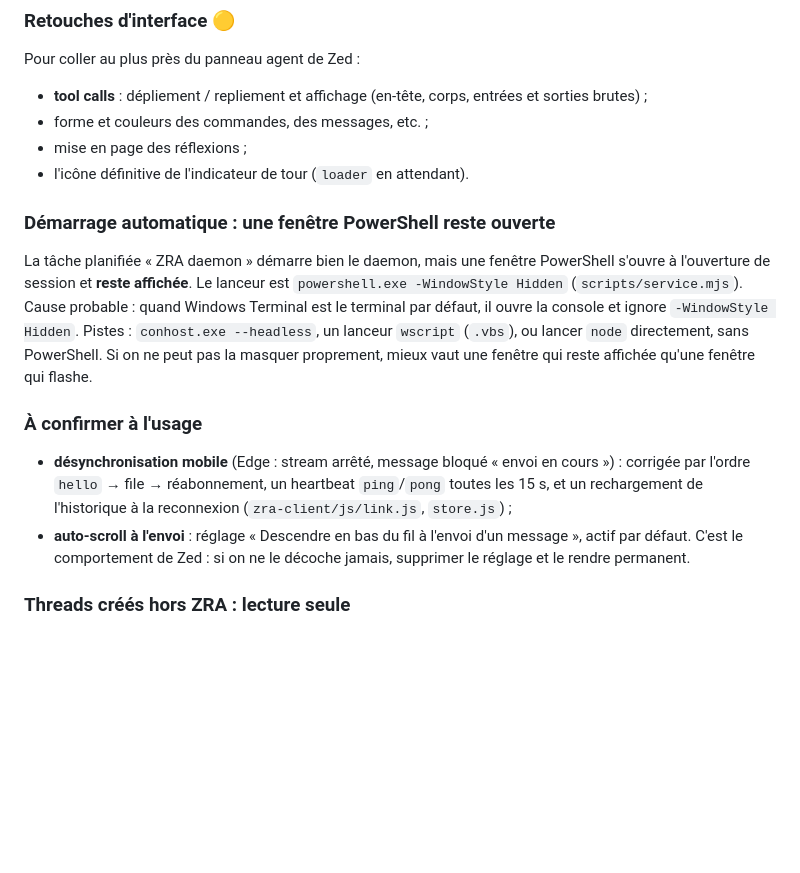
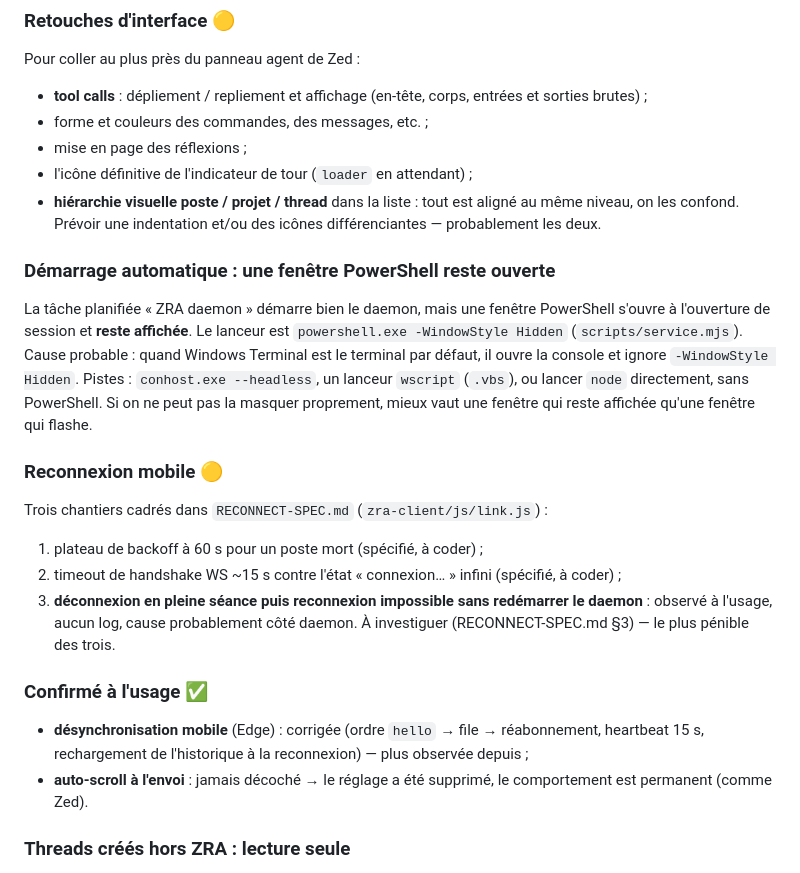
Before and after one commit to gdelaunay/zra, a Markdown page: ROADMAP.md, the part around the change. GitHub-like rendering; blank space fills up the shorter version.

```diff
--- a/ROADMAP.md
+++ b/ROADMAP.md
@@ -20,7 +20,10 @@ Pour coller au plus près du panneau agent de Zed :
   entrées et sorties brutes) ;
 - forme et couleurs des commandes, des messages, etc. ;
 - mise en page des réflexions ;
-- l'icône définitive de l'indicateur de tour (`loader` en attendant).
+- l'icône définitive de l'indicateur de tour (`loader` en attendant) ;
+- **hiérarchie visuelle poste / projet / thread** dans la liste : tout est
+  aligné au même niveau, on les confond. Prévoir une indentation et/ou des
+  icônes différenciantes — probablement les deux.
 
 ### Démarrage automatique : une fenêtre PowerShell reste ouverte
 
@@ -33,15 +36,24 @@ lanceur `wscript` (`.vbs`), ou lancer `node` directement, sans PowerShell.
 Si on ne peut pas la masquer proprement, mieux vaut une fenêtre qui reste
 affichée qu'une fenêtre qui flashe.
 
-### À confirmer à l'usage
+### Reconnexion mobile 🟡
 
-- **désynchronisation mobile** (Edge : stream arrêté, message bloqué « envoi en
-  cours ») : corrigée par l'ordre `hello` → file → réabonnement, un heartbeat
-  `ping`/`pong` toutes les 15 s, et un rechargement de l'historique à la
-  reconnexion (`zra-client/js/link.js`, `store.js`) ;
-- **auto-scroll à l'envoi** : réglage « Descendre en bas du fil à l'envoi d'un
-  message », actif par défaut. C'est le comportement de Zed : si on ne le
-  décoche jamais, supprimer le réglage et le rendre permanent.
+Trois chantiers cadrés dans `RECONNECT-SPEC.md` (`zra-client/js/link.js`) :
+
+1. plateau de backoff à 60 s pour un poste mort (spécifié, à coder) ;
+2. timeout de handshake WS ~15 s contre l'état « connexion… » infini
+   (spécifié, à coder) ;
+3. **déconnexion en pleine séance puis reconnexion impossible sans redémarrer
+   le daemon** : observé à l'usage, aucun log, cause probablement côté daemon.
+   À investiguer (RECONNECT-SPEC.md §3) — le plus pénible des trois.
+
+### Confirmé à l'usage ✅
+
+- **désynchronisation mobile** (Edge) : corrigée (ordre `hello` → file →
+  réabonnement, heartbeat 15 s, rechargement de l'historique à la
+  reconnexion) — plus observée depuis ;
+- **auto-scroll à l'envoi** : jamais décoché → le réglage a été supprimé, le
+  comportement est permanent (comme Zed).
 
 ### Threads créés hors ZRA : lecture seule
 
```
Also changed, not shown: RECONNECT-SPEC.md (+50 -5 lines).
